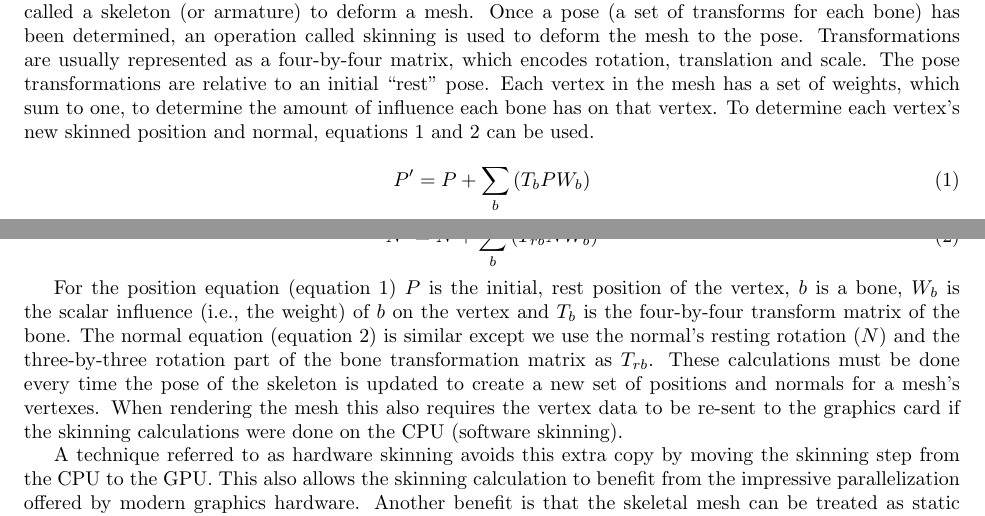
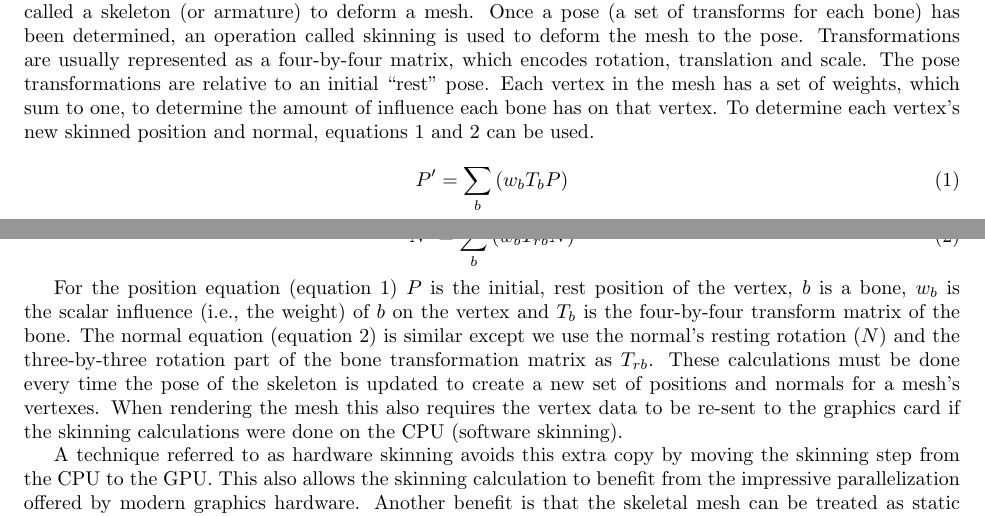
Before and after one commit to Moguri/thesis, a LaTeX thesis (thesis.tex, which reads sections/background.tex): two parts of pages 1 and 2 of 16, joined at a grey line, cut so that both start at the same text. Compiled offline with pdfLaTeX.

Commit message:
BG/SMA: Updating the notation on the skinning equations.

```diff
--- a/sections/background.tex
+++ b/sections/background.tex
@@ -36,16 +36,16 @@ To determine each vertex's new skinned position and normal, equations~\ref{eq:sk
 
 \begin{equation}
  \label{eq:skinning_p}
-  P^\prime = P + \sum_b{\left(T_bPW_b\right)}
+  P^\prime = \sum_b{\left(w_bT_bP\right)}
 \end{equation}
 
 \begin{equation}
  \label{eq:skinning_n}
- N^\prime = N + \sum_b{\left(T_{rb}NW_b\right)}
+ N^\prime = \sum_b{\left(w_bT_{rb}N\right)}
 %  T_v = \sum_b{I_bT_b}
 \end{equation}
 
-For the position equation (equation~\ref{eq:skinning_p}) $P$ is the initial, rest position of the vertex, $b$ is a bone, $W_b$ is the scalar influence (i.e., the weight) of $b$ on the vertex and $T_b$ is the four-by-four transform matrix of the bone.
+For the position equation (equation~\ref{eq:skinning_p}) $P$ is the initial, rest position of the vertex, $b$ is a bone, $w_b$ is the scalar influence (i.e., the weight) of $b$ on the vertex and $T_b$ is the four-by-four transform matrix of the bone.
 The normal equation (equation~\ref{eq:skinning_n}) is similar except we use the normal's resting rotation ($N$) and the three-by-three rotation part of the bone transformation matrix as $T_{rb}$.
 These calculations must be done every time the pose of the skeleton is updated to create a new set of positions and normals for a mesh's vertexes.
 When rendering the mesh this also requires the vertex data to be re-sent to the graphics card if the skinning calculations were done on the CPU (software skinning).
```
